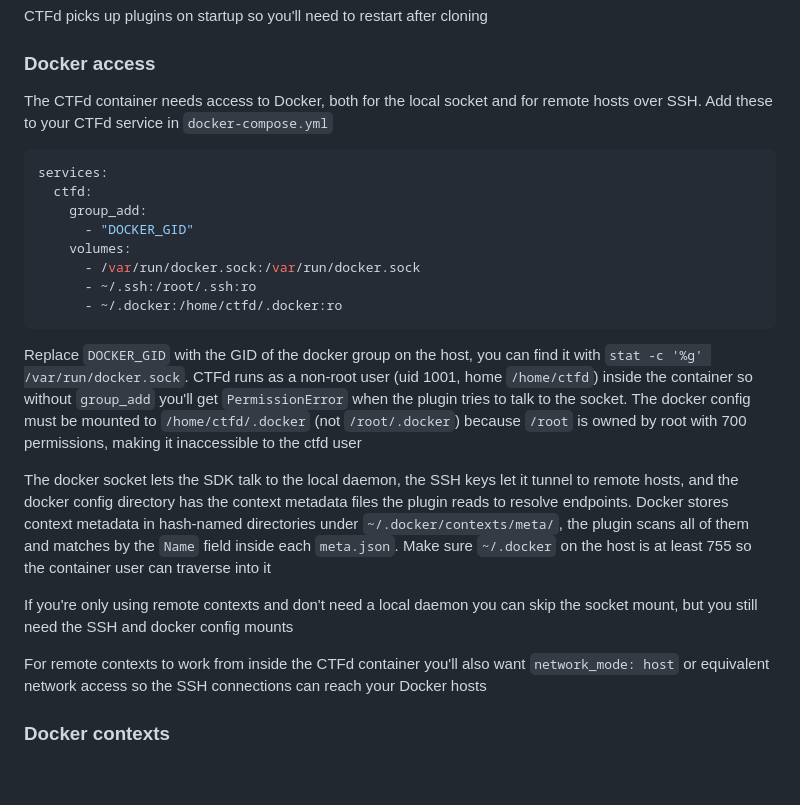
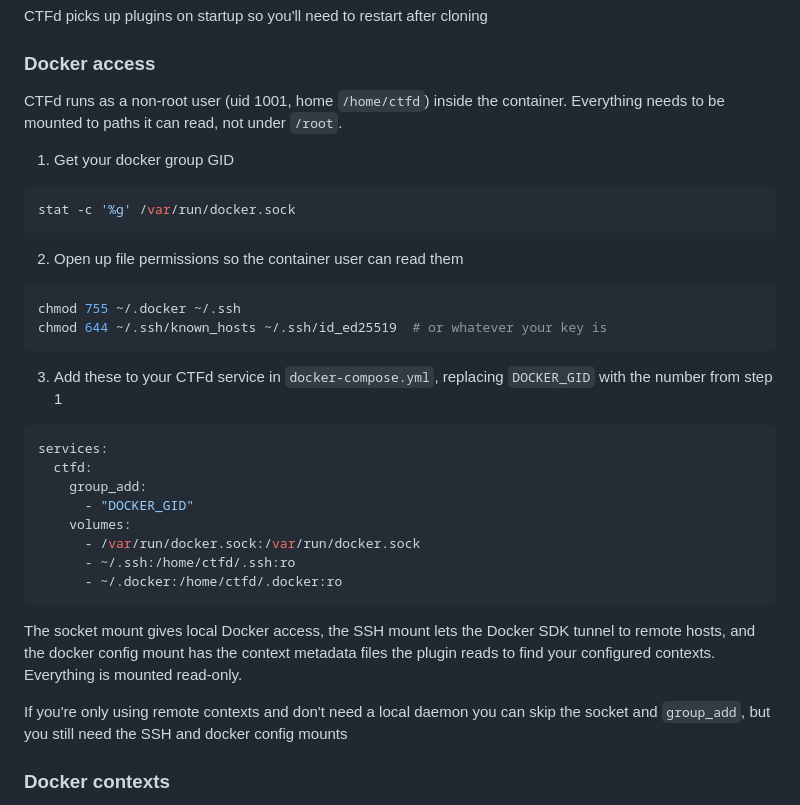
Before and after one commit to 0xfbad/ctfd-remote-desktop-plugin, a Markdown page: README.md, the part around the change. Rendered like a GitHub page; blank space fills up the shorter version.

Commit message:
rewrite docker access setup as steps

````diff
--- a/README.md
+++ b/README.md
@@ -29,7 +29,22 @@ CTFd picks up plugins on startup so you'll need to restart after cloning
 
 ### Docker access
 
-The CTFd container needs access to Docker, both for the local socket and for remote hosts over SSH. Add these to your CTFd service in `docker-compose.yml`
+CTFd runs as a non-root user (uid 1001, home `/home/ctfd`) inside the container. Everything needs to be mounted to paths it can read, not under `/root`.
+
+1. Get your docker group GID
+
+```bash
+stat -c '%g' /var/run/docker.sock
+```
+
+2. Open up file permissions so the container user can read them
+
+```bash
+chmod 755 ~/.docker ~/.ssh
+chmod 644 ~/.ssh/known_hosts ~/.ssh/id_ed25519  # or whatever your key is
+```
+
+3. Add these to your CTFd service in `docker-compose.yml`, replacing `DOCKER_GID` with the number from step 1
 
 ```yaml
 services:
@@ -38,17 +53,13 @@ services:
       - "DOCKER_GID"
     volumes:
       - /var/run/docker.sock:/var/run/docker.sock
-      - ~/.ssh:/root/.ssh:ro
+      - ~/.ssh:/home/ctfd/.ssh:ro
       - ~/.docker:/home/ctfd/.docker:ro
 ```
 
-Replace `DOCKER_GID` with the GID of the docker group on the host, you can find it with `stat -c '%g' /var/run/docker.sock`. CTFd runs as a non-root user (uid 1001, home `/home/ctfd`) inside the container so without `group_add` you'll get `PermissionError` when the plugin tries to talk to the socket. The docker config must be mounted to `/home/ctfd/.docker` (not `/root/.docker`) because `/root` is owned by root with 700 permissions, making it inaccessible to the ctfd user
+The socket mount gives local Docker access, the SSH mount lets the Docker SDK tunnel to remote hosts, and the docker config mount has the context metadata files the plugin reads to find your configured contexts. Everything is mounted read-only.
 
-The docker socket lets the SDK talk to the local daemon, the SSH keys let it tunnel to remote hosts, and the docker config directory has the context metadata files the plugin reads to resolve endpoints. Docker stores context metadata in hash-named directories under `~/.docker/contexts/meta/`, the plugin scans all of them and matches by the `Name` field inside each `meta.json`. Make sure `~/.docker` on the host is at least 755 so the container user can traverse into it
-
-If you're only using remote contexts and don't need a local daemon you can skip the socket mount, but you still need the SSH and docker config mounts
-
-For remote contexts to work from inside the CTFd container you'll also want `network_mode: host` or equivalent network access so the SSH connections can reach your Docker hosts
+If you're only using remote contexts and don't need a local daemon you can skip the socket and `group_add`, but you still need the SSH and docker config mounts
 
 ### Docker contexts
 
````
